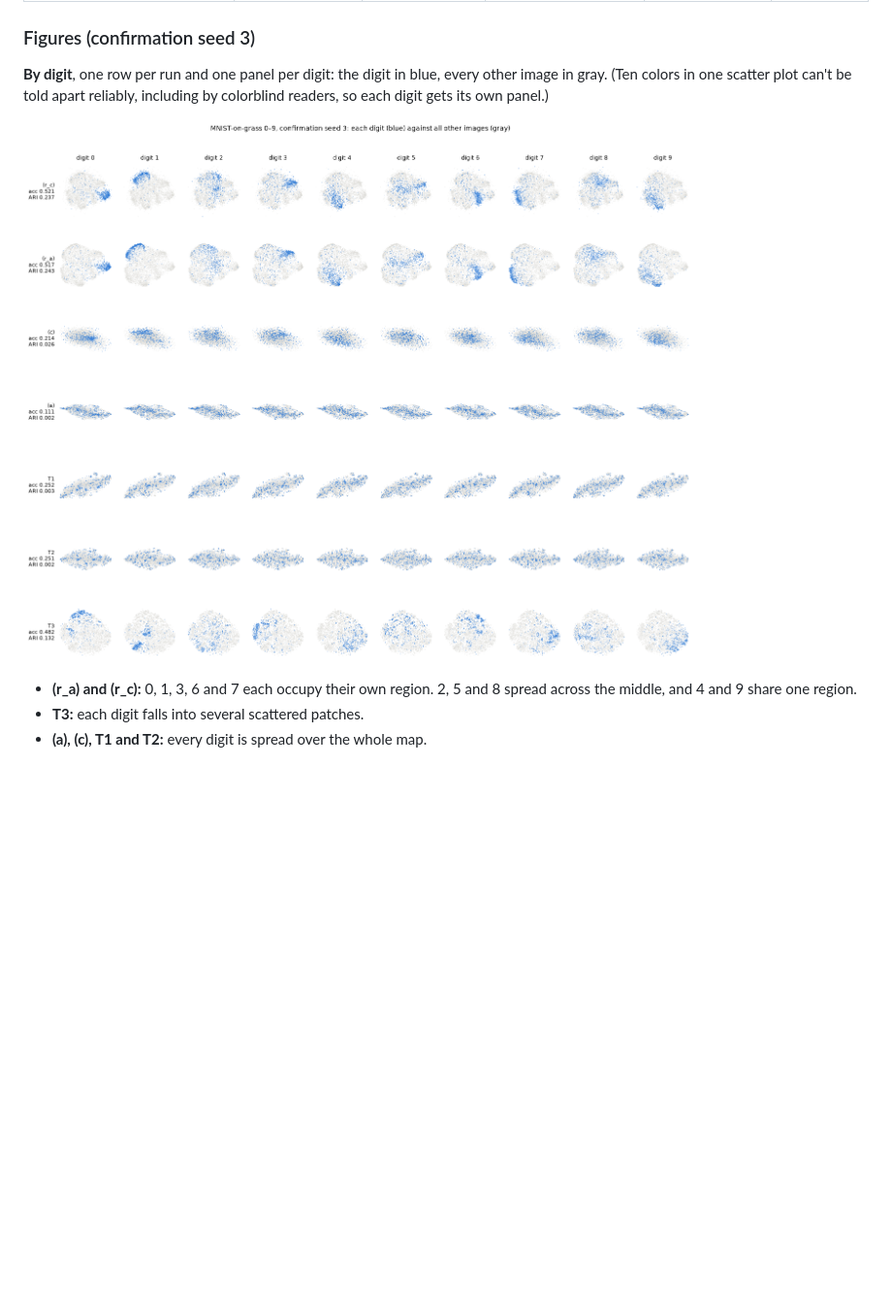
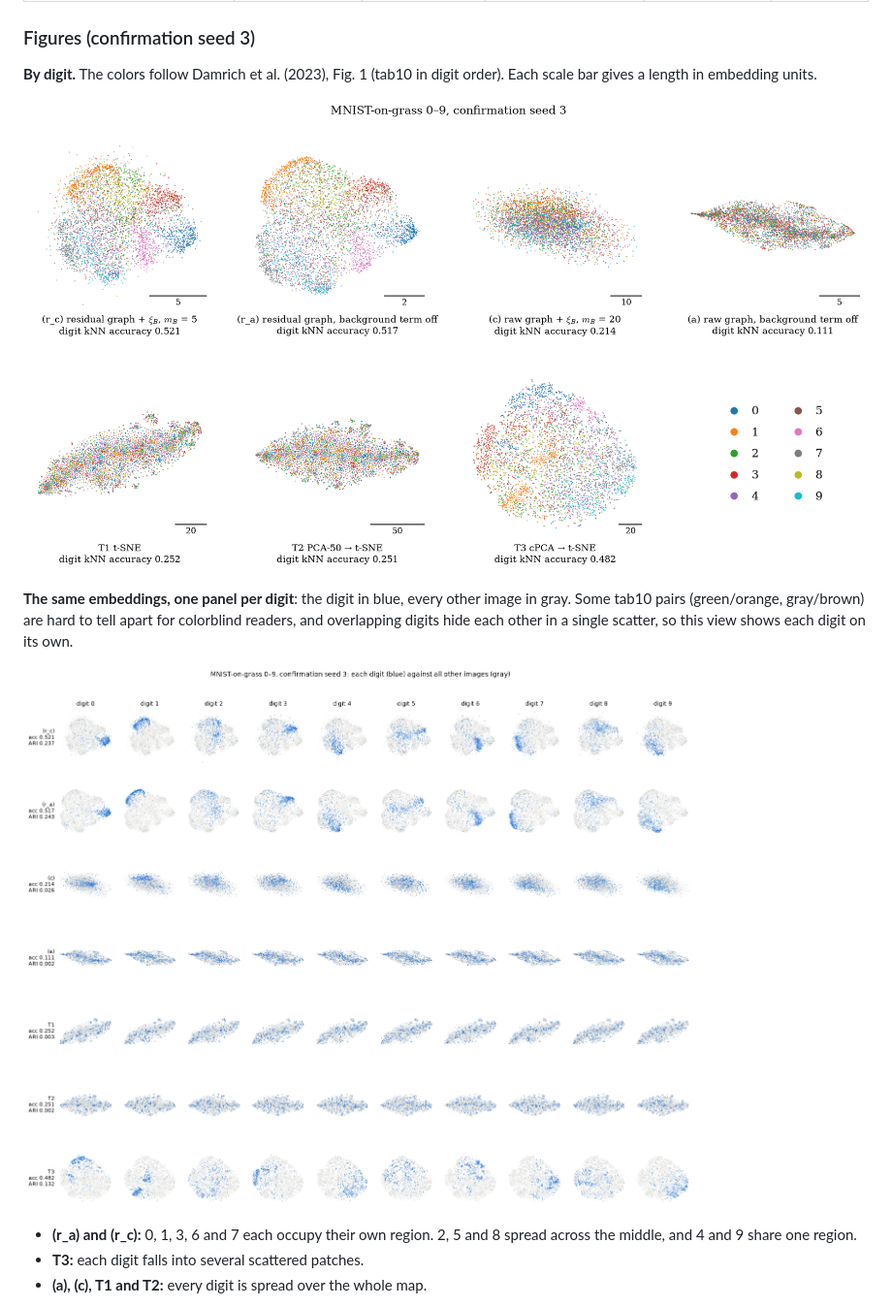
Before and after one commit to Cassiebastress/bg-contrastive-ne, a Markdown page: REPORT_mnist_grass_0to9.md, the part around the change. Shown at 97% size. Rendered like a GitHub page; pictures changed too: results/mnist_grass_0to9/embeddings_seed3.png (added); blank space fills up the shorter version.

Commit message:
MNIST 0-9 report: paper-style digit figure first, small multiples as the accessible view; save the T3-tuning plan for later
Co-Authored-By: Claude Opus 5.5 <noreply@anthropic.com>

```diff
--- a/REPORT_mnist_grass_0to9.md
+++ b/REPORT_mnist_grass_0to9.md
@@ -291,9 +291,13 @@ Selection rule: highest mean digit kNN accuracy over selection seeds 0-2; ties -
 
 ### Figures (confirmation seed 3)
 
-**By digit**, one row per run and one panel per digit: the digit in blue, every other image in gray. (Ten colors in one scatter plot can't be told apart reliably, including by colorblind readers, so each digit gets its own panel.)
+**By digit.** The colors follow Damrich et al. (2023), Fig. 1 (tab10 in digit order). Each scale bar gives a length in embedding units.
 
-![MNIST-on-grass 0–9 embeddings by digit](results/mnist_grass_0to9/embeddings_by_digit_seed3.png)
+![MNIST-on-grass 0–9 embeddings colored by digit](results/mnist_grass_0to9/embeddings_seed3.png)
+
+**The same embeddings, one panel per digit**: the digit in blue, every other image in gray. Some tab10 pairs (green/orange, gray/brown) are hard to tell apart for colorblind readers, and overlapping digits hide each other in a single scatter, so this view shows each digit on its own.
+
+![MNIST-on-grass 0–9 embeddings, one panel per digit](results/mnist_grass_0to9/embeddings_by_digit_seed3.png)
 
 - **(r_a) and (r_c):** 0, 1, 3, 6 and 7 each occupy their own region. 2, 5 and 8 spread across the middle, and 4 and 9 share one region.
 - **T3:** each digit falls into several scattered patches.
```
Also changed, not shown: docs/plans/t3_tuning_plan.md (added, +106 -0 lines), scripts/REPORT_mnist_grass_0to9.template.md (+6 -2 lines).
